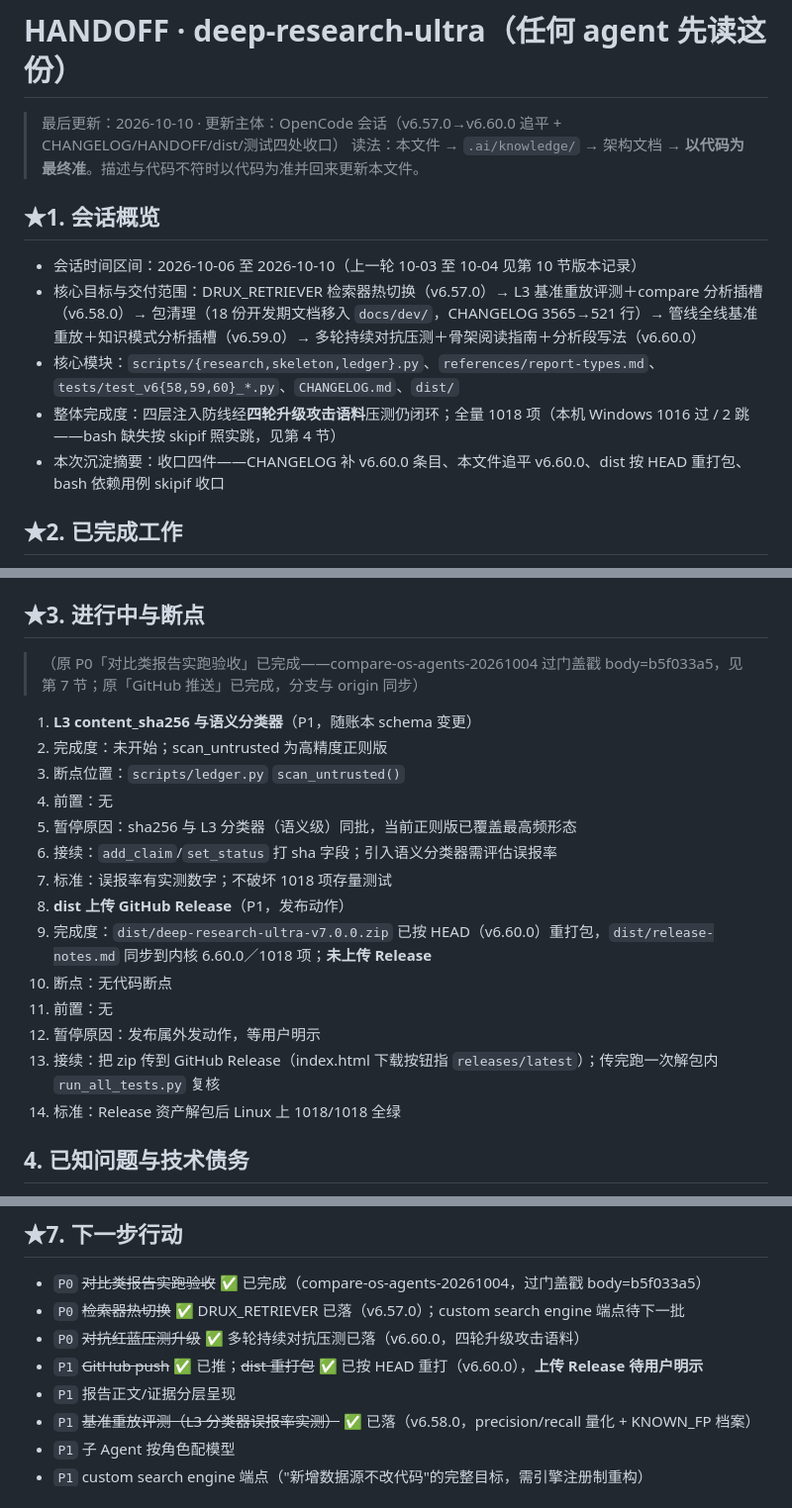
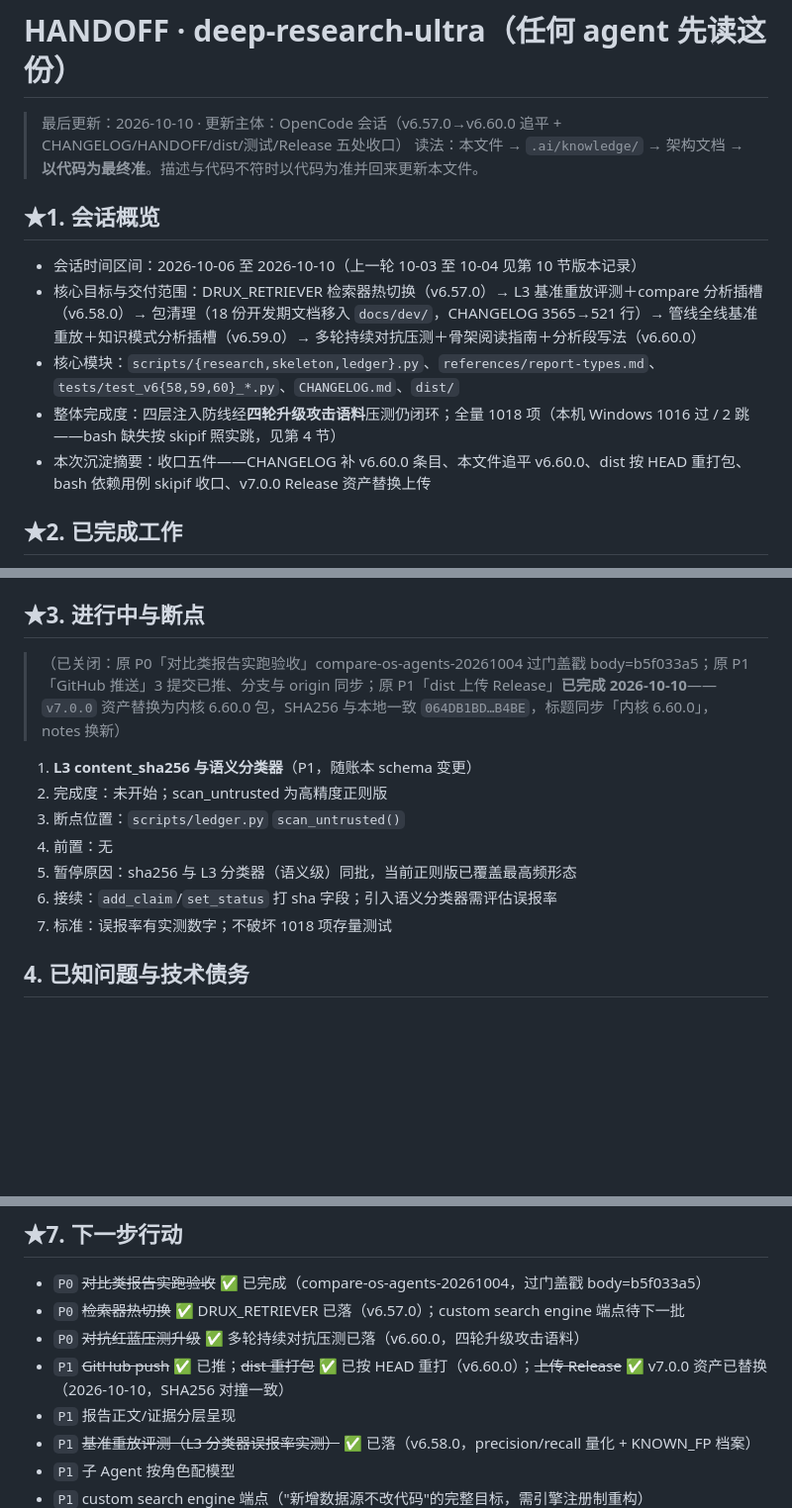
Before and after one commit to harryopo/deep-research-ultra, a Markdown page: .ai/HANDOFF.md, 3 parts joined by grey strips. Shown at 99% size. GitHub-like rendering; blank space fills up the shorter version.

Commit message:
docs(handoff): dist/Release 发布完成收口（v7.0.0 资产已替换，SHA256 对撞一致）

```diff
--- a/.ai/HANDOFF.md
+++ b/.ai/HANDOFF.md
@@ -1,6 +1,6 @@
 # HANDOFF · deep-research-ultra（任何 agent 先读这份）
 
-> 最后更新：2026-10-10 · 更新主体：OpenCode 会话（v6.57.0→v6.60.0 追平 + CHANGELOG/HANDOFF/dist/测试四处收口）
+> 最后更新：2026-10-10 · 更新主体：OpenCode 会话（v6.57.0→v6.60.0 追平 + CHANGELOG/HANDOFF/dist/测试/Release 五处收口）
 > 读法：本文件 → `.ai/knowledge/` → 架构文档 → **以代码为最终准**。描述与代码不符时以代码为准并回来更新本文件。
 
 ## ★1. 会话概览
@@ -8,7 +8,7 @@
 - 核心目标与交付范围：DRUX_RETRIEVER 检索器热切换（v6.57.0）→ L3 基准重放评测＋compare 分析插槽（v6.58.0）→ 包清理（18 份开发期文档移入 `docs/dev/`，CHANGELOG 3565→521 行）→ 管线全线基准重放＋知识模式分析插槽（v6.59.0）→ 多轮持续对抗压测＋骨架阅读指南＋分析段写法（v6.60.0）
 - 核心模块：`scripts/{research,skeleton,ledger}.py`、`references/report-types.md`、`tests/test_v6{58,59,60}_*.py`、`CHANGELOG.md`、`dist/`
 - 整体完成度：四层注入防线经**四轮升级攻击语料**压测仍闭环；全量 1018 项（本机 Windows 1016 过 / 2 跳——bash 缺失按 skipif 照实跳，见第 4 节）
-- 本次沉淀摘要：收口四件——CHANGELOG 补 v6.60.0 条目、本文件追平 v6.60.0、dist 按 HEAD 重打包、bash 依赖用例 skipif 收口
+- 本次沉淀摘要：收口五件——CHANGELOG 补 v6.60.0 条目、本文件追平 v6.60.0、dist 按 HEAD 重打包、bash 依赖用例 skipif 收口、v7.0.0 Release 资产替换上传
 
 ## ★2. 已完成工作
 - `[V]` `scripts/engines/fallback.py` L1 出口白名单——`_EGRESS_ALLOW`＋`egress_denied_reason()`，`_http_get/_http_post` 建连前拒绝；实弹 probe 前后一致（17 引擎）零误伤 — 提交 2dbe217
@@ -32,7 +32,7 @@
 - `[V]` `test_v6223_mcp_config_writer.py` 两条 bash 用例加 `skipif(shutil.which('bash') is None)`——Windows 本机 `run_all_tests.py` 由"1016 过/2 挂"变全绿"1016 过/2 跳"，收集数 1018 不变
 
 ## ★3. 进行中与断点
-> （原 P0「对比类报告实跑验收」已完成——compare-os-agents-20261004 过门盖戳 body=b5f033a5，见第 7 节；原「GitHub 推送」已完成，分支与 origin 同步）
+> （已关闭：原 P0「对比类报告实跑验收」compare-os-agents-20261004 过门盖戳 body=b5f033a5；原 P1「GitHub 推送」3 提交已推、分支与 origin 同步；原 P1「dist 上传 Release」**已完成 2026-10-10**——`v7.0.0` 资产替换为内核 6.60.0 包，SHA256 与本地一致 `064DB1BD…B4BE`，标题同步「内核 6.60.0」，notes 换新）
 1. **L3 content_sha256 与语义分类器**（P1，随账本 schema 变更）
 2. 完成度：未开始；scan_untrusted 为高精度正则版
 3. 断点位置：`scripts/ledger.py` `scan_untrusted()`
@@ -40,13 +40,6 @@
 5. 暂停原因：sha256 与 L3 分类器（语义级）同批，当前正则版已覆盖最高频形态
 6. 接续：`add_claim`/`set_status` 打 sha 字段；引入语义分类器需评估误报率
 7. 标准：误报率有实测数字；不破坏 1018 项存量测试
-1. **dist 上传 GitHub Release**（P1，发布动作）
-2. 完成度：`dist/deep-research-ultra-v7.0.0.zip` 已按 HEAD（v6.60.0）重打包，`dist/release-notes.md` 同步到内核 6.60.0／1018 项；**未上传 Release**
-3. 断点：无代码断点
-4. 前置：无
-5. 暂停原因：发布属外发动作，等用户明示
-6. 接续：把 zip 传到 GitHub Release（index.html 下载按钮指 `releases/latest`）；传完跑一次解包内 `run_all_tests.py` 复核
-7. 标准：Release 资产解包后 Linux 上 1018/1018 全绿
 
 ## 4. 已知问题与技术债务
 - `[Q]` ~~Windows 本机 2 项测试恒挂~~ ✅ 已收口（2026-10-10）：`test_v6223_mcp_config_writer.py` 两条要起 `bash` 跑 `setup-mcp.sh` 的用例加 `skipif(bash 缺失)`——环境缺件照实报 skip 不再报失败。本机 `run_all_tests.py` 全绿：1016 过 / 2 跳 / 0 挂；收集数 1018 不变，Linux/CI 下两条照跑
@@ -86,7 +79,7 @@
 - `P0` ~~对比类报告实跑验收~~ ✅ 已完成（compare-os-agents-20261004，过门盖戳 body=b5f033a5）
 - `P0` ~~检索器热切换~~ ✅ DRUX_RETRIEVER 已落（v6.57.0）；custom search engine 端点待下一批
 - `P0` ~~对抗红蓝压测升级~~ ✅ 多轮持续对抗压测已落（v6.60.0，四轮升级攻击语料）
-- `P1` ~~GitHub push~~ ✅ 已推；~~dist 重打包~~ ✅ 已按 HEAD 重打（v6.60.0），**上传 Release 待用户明示**
+- `P1` ~~GitHub push~~ ✅ 已推；~~dist 重打包~~ ✅ 已按 HEAD 重打（v6.60.0）；~~上传 Release~~ ✅ v7.0.0 资产已替换（2026-10-10，SHA256 对撞一致）
 - `P1` 报告正文/证据分层呈现
 - `P1` ~~基准重放评测（L3 分类器误报率实测）~~ ✅ 已落（v6.58.0，precision/recall 量化 + KNOWN_FP 档案）
 - `P1` 子 Agent 按角色配模型
```
Also changed, not shown: other parts of .ai/HANDOFF.md (+1 -1 lines).
